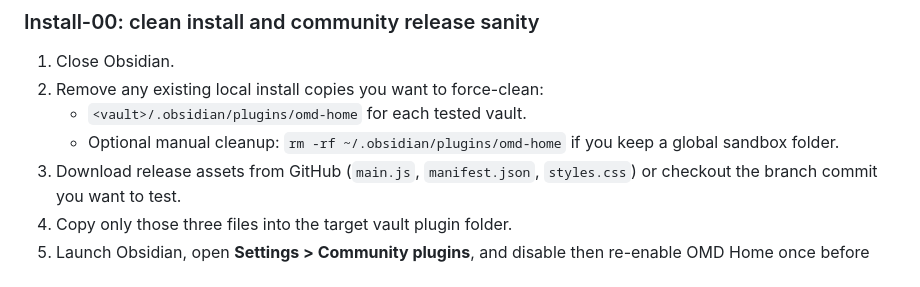
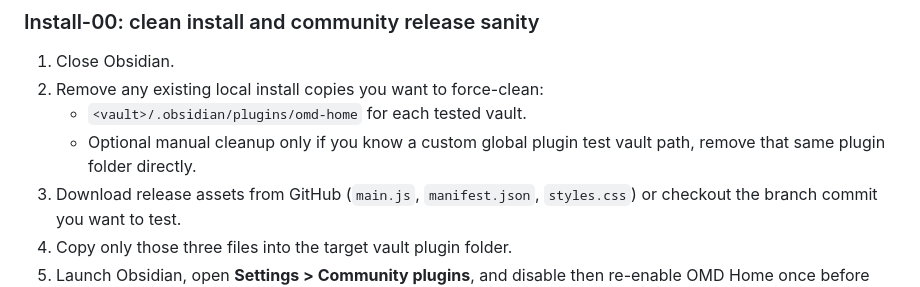
Before and after one commit to omd-local/obsidian-omd-home, a Markdown page: docs/manual-test-plan.md, the part around the change. GitHub-like rendering.

Commit message:
Fix clean-install test plan path wording
Replace incorrect ~/.obsidian global plugin path guidance with explicit vault-scoped cleanup instructions to avoid accidental deletion and ambiguity.

Constraint: keep test plan explicit and non-destructive.

Rejected: add broad rm -rf one-liner automation | it can’t resolve custom Obsidian layouts safely.

Confidence: high

Scope-risk: narrow

Not-tested: docs-only change

Co-authored-by: OmX <omx@oh-my-codex.dev>

```diff
--- a/docs/manual-test-plan.md
+++ b/docs/manual-test-plan.md
@@ -11,7 +11,7 @@ EventKit helper. Keep Obsidian's developer console open for unexpected errors.
 1. Close Obsidian.
 2. Remove any existing local install copies you want to force-clean:
    - `<vault>/.obsidian/plugins/omd-home` for each tested vault.
-   - Optional manual cleanup: `rm -rf ~/.obsidian/plugins/omd-home` if you keep a global sandbox folder.
+   - Optional manual cleanup only if you know a custom global plugin test vault path, remove that same plugin folder directly.
 3. Download release assets from GitHub (`main.js`, `manifest.json`, `styles.css`) or checkout the
    branch commit you want to test.
 4. Copy only those three files into the target vault plugin folder.
```
